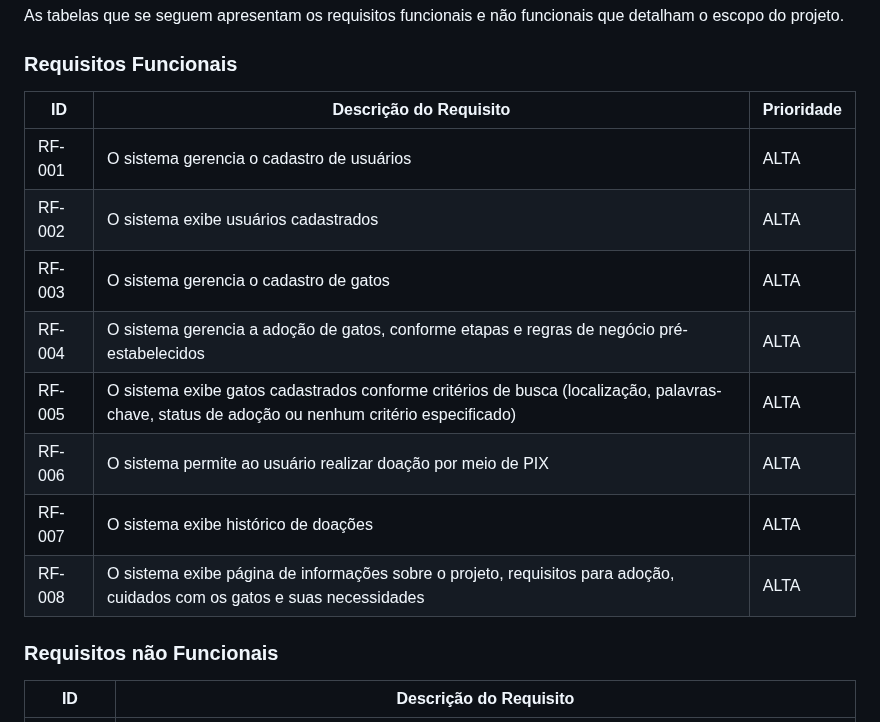
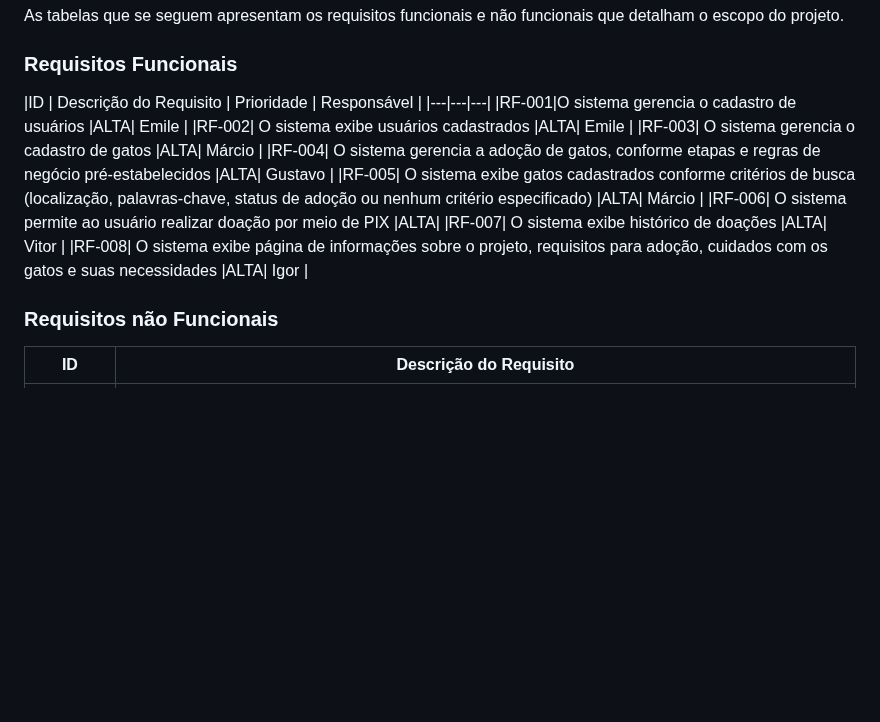
Before and after one commit to ICEI-PUC-Minas-PMV-ADS/pmv-ads-2023-1-e1-proj-web-t14-pmv-ads-2023-1-e1-proj-web-t14-g3-mmiau, a Markdown page: docs/02-Especificação do Projeto.md, the part around the change. Drawn GitHub-style; blank space fills up the shorter version.

```diff
--- a/docs/02-Especificação do Projeto.md
+++ b/docs/02-Especificação do Projeto.md
@@ -38,16 +38,16 @@ As tabelas que se seguem apresentam os requisitos funcionais e não funcionais q
 
 ### Requisitos Funcionais
 
-|ID    | Descrição do Requisito  | Prioridade |
+|ID    | Descrição do Requisito  | Prioridade | Responsável |
 |---|---|---|
-|RF-001|O sistema gerencia o cadastro de usuários	|ALTA|
-|RF-002|	O sistema exibe usuários cadastrados     |ALTA|
-|RF-003|	O sistema gerencia o cadastro de gatos |ALTA|
-|RF-004|	O sistema gerencia a adoção de gatos, conforme etapas e regras de negócio pré-estabelecidos |ALTA|
-|RF-005|	O sistema exibe gatos cadastrados conforme critérios de busca (localização, palavras-chave, status de adoção ou nenhum critério especificado) |ALTA|
+|RF-001|O sistema gerencia o cadastro de usuários	|ALTA| Emile |
+|RF-002|	O sistema exibe usuários cadastrados     |ALTA| Emile |
+|RF-003|	O sistema gerencia o cadastro de gatos |ALTA| Márcio |
+|RF-004|	O sistema gerencia a adoção de gatos, conforme etapas e regras de negócio pré-estabelecidos |ALTA|  Gustavo |
+|RF-005|	O sistema exibe gatos cadastrados conforme critérios de busca (localização, palavras-chave, status de adoção ou nenhum critério especificado) |ALTA| Márcio |
 |RF-006|	O sistema permite ao usuário realizar doação por meio de PIX |ALTA|
-|RF-007|	O sistema exibe histórico de doações	|ALTA|
-|RF-008| O sistema exibe página de informações sobre o projeto, requisitos para adoção, cuidados com os gatos e suas necessidades |ALTA|
+|RF-007|	O sistema exibe histórico de doações	|ALTA| Vitor |
+|RF-008| O sistema exibe página de informações sobre o projeto, requisitos para adoção, cuidados com os gatos e suas necessidades |ALTA| Igor |
 
 
 
```
